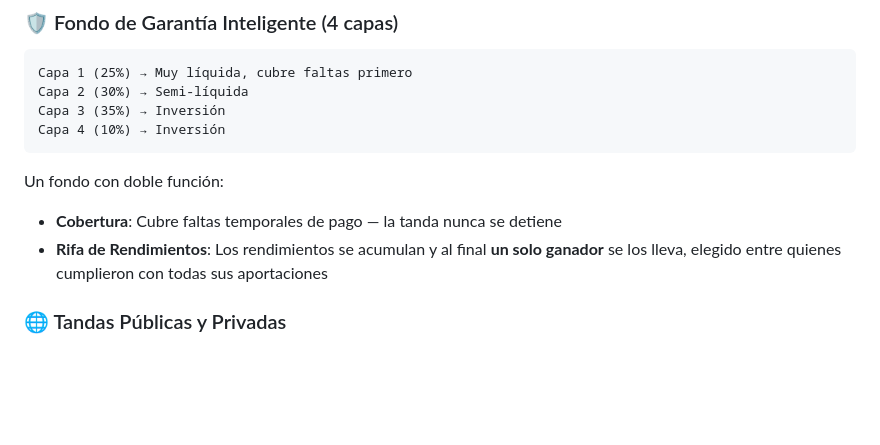
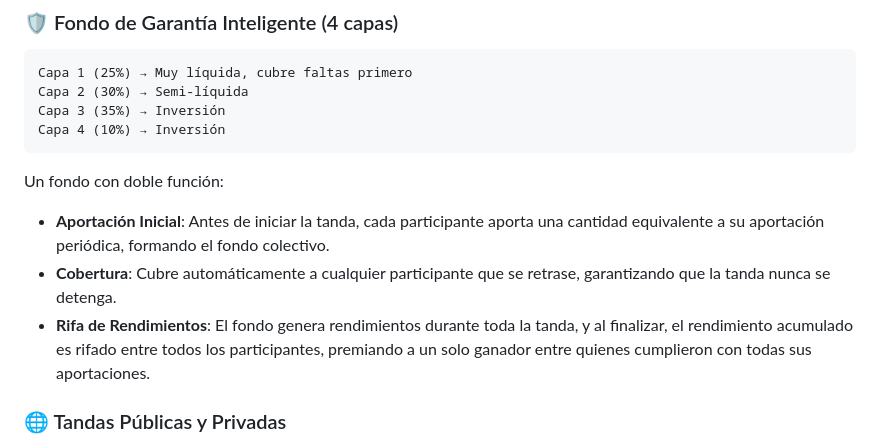
Before and after one commit to Enrikecm/Antaria, a Markdown page: docs/PRESENTACION_MONAD_BLITZ.md, the part around the change. Rendered like a GitHub page; blank space fills up the shorter version.

````diff
--- a/docs/PRESENTACION_MONAD_BLITZ.md
+++ b/docs/PRESENTACION_MONAD_BLITZ.md
@@ -57,8 +57,9 @@ Capa 4 (10%) → Inversión
 ```
 
 Un fondo con doble función:
-- **Cobertura**: Cubre faltas temporales de pago — la tanda nunca se detiene
-- **Rifa de Rendimientos**: Los rendimientos se acumulan y al final **un solo ganador** se los lleva, elegido entre quienes cumplieron con todas sus aportaciones
+- **Aportación Inicial**: Antes de iniciar la tanda, cada participante aporta una cantidad equivalente a su aportación periódica, formando el fondo colectivo.
+- **Cobertura**: Cubre automáticamente a cualquier participante que se retrase, garantizando que la tanda nunca se detenga.
+- **Rifa de Rendimientos**: El fondo genera rendimientos durante toda la tanda, y al finalizar, el rendimiento acumulado es rifado entre todos los participantes, premiando a un solo ganador entre quienes cumplieron con todas sus aportaciones.
 
 ### 🌐 Tandas Públicas y Privadas
 - **Privadas**: Tandas tradicionales entre conocidos, ahora con seguridad blockchain
````
Also changed, not shown: docs/KARMA_GAP_SUBMISSION.md (added, +37 -0 lines), docs/PRESENTACION_CELO_BUILDATHON.md (+3 -2 lines).
